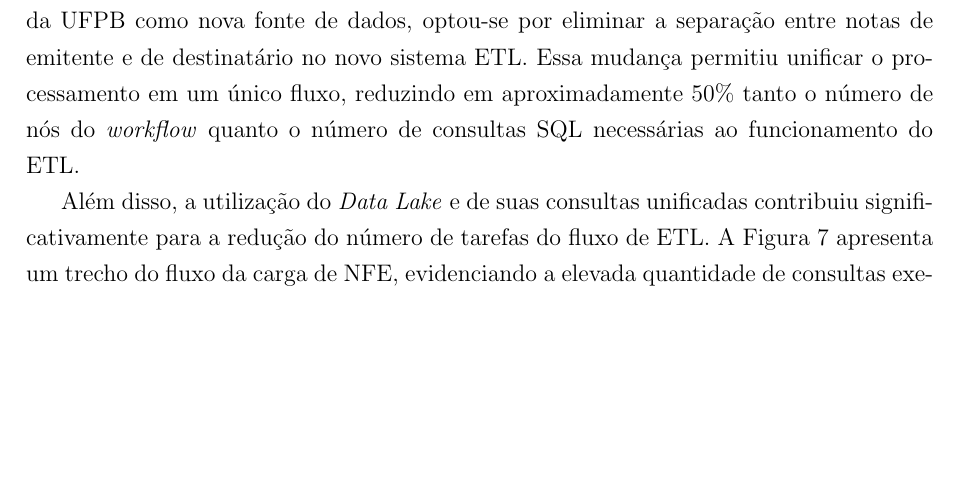
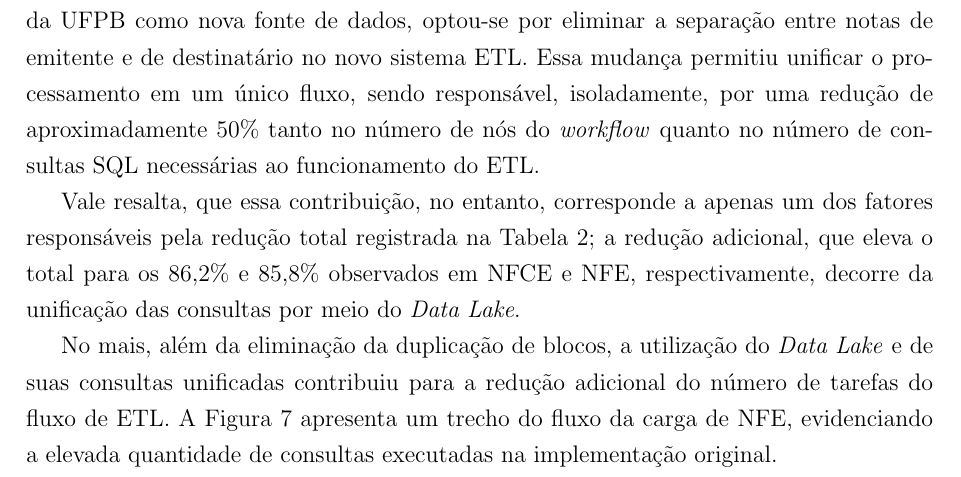
Before and after one commit to Lukas-Christopher13/TCC-latex, a LaTeX document (documento.tex, which reads capitulos/resultados.tex): part of page 38 of 56, cut so that both start at the same text, the shorter picture padded with empty space. Compiled offline with pdfLaTeX.

Commit message:
ambiguidade na explicação da redução

```diff
--- a/capitulos/resultados.tex
+++ b/capitulos/resultados.tex
@@ -94,10 +94,16 @@ essas cargas frequentemente eram interrompidas por erros e perdas de conexão co
 
 Desse modo, tendo em vista a adoção do Apache Spark e a utilização do \textit{Data Lake} da UFPB como
 nova fonte de dados, optou-se por eliminar a separação entre notas de emitente e de destinatário no novo
-sistema ETL. Essa mudança permitiu unificar o processamento em um único fluxo, reduzindo em
-aproximadamente 50\% tanto o número de nós do \textit{workflow} quanto o número de consultas SQL
-necessárias ao funcionamento do ETL.
+sistema ETL. Essa mudança permitiu unificar o processamento em um único fluxo, sendo responsável,
+isoladamente, por uma redução de aproximadamente 50\% tanto no número de nós do \textit{workflow} quanto
+no número de consultas SQL necessárias ao funcionamento do ETL.
 
-Além disso, a utilização do \textit{Data Lake} e de suas consultas unificadas contribuiu significativamente
-para a redução do número de tarefas do fluxo de ETL. A Figura \ref{fig:fluxo_ssis_mult} apresenta
-um trecho do fluxo da carga de NFE, evidenciando a elevada quantidade de consultas executadas na
+Vale resalta, que essa contribuição, no entanto, corresponde a apenas um dos fatores responsáveis
+pela redução total registrada na Tabela \ref{tab:comparacao_manutenibilidade}; a redução adicional,
+que eleva o total para os 86,2\% e 85,8\% observados em NFCE e NFE, respectivamente, decorre da
+unificação das consultas por meio do \textit{Data Lake}.
+
+No mais, além da eliminação da duplicação de blocos, a utilização do \textit{Data Lake} e de
+suas consultas unificadas contribuiu para a redução adicional do número de tarefas do fluxo de ETL. A
+Figura \ref{fig:fluxo_ssis_mult} apresenta um trecho do fluxo da carga de NFE, evidenciando a elevada
+quantidade de consultas executadas na implementação original.
```
Also changed, not shown: capitulos/resultados.tex (9 more changed lines).
